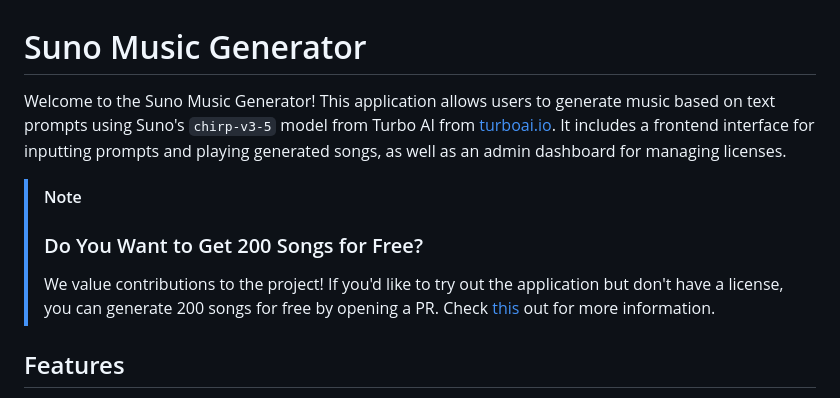
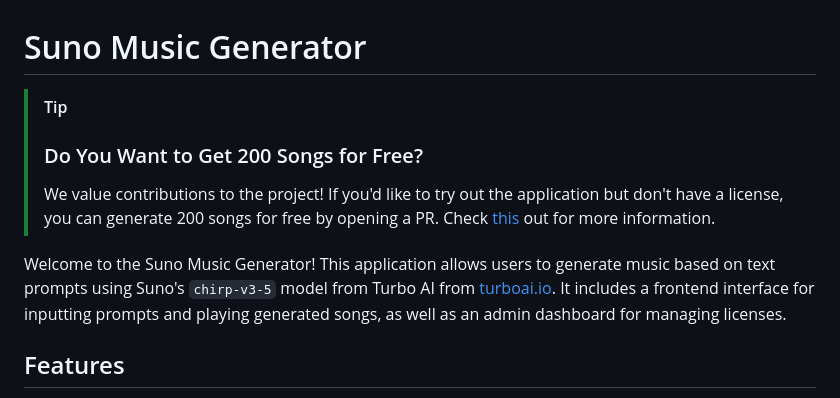
Before and after one commit to ZigaoWang/suno-ai-song, a Markdown page: README.md, the part around the change. GitHub-like rendering.

```diff
--- a/README.md
+++ b/README.md
@@ -1,10 +1,10 @@
 # Suno Music Generator
 
-Welcome to the Suno Music Generator! This application allows users to generate music based on text prompts using Suno's `chirp-v3-5` model from Turbo AI from [turboai.io](https://turboai.io). It includes a frontend interface for inputting prompts and playing generated songs, as well as an admin dashboard for managing licenses.
-
-> [!NOTE]
+> [!TIP]
 > ### Do You Want to Get 200 Songs for Free?
 > We value contributions to the project! If you'd like to try out the application but don't have a license, you can generate 200 songs for free by opening a PR. Check [this](LICENSE_REQUESTS_INSTRUCTIONS.md) out for more information.
+
+Welcome to the Suno Music Generator! This application allows users to generate music based on text prompts using Suno's `chirp-v3-5` model from Turbo AI from [turboai.io](https://turboai.io). It includes a frontend interface for inputting prompts and playing generated songs, as well as an admin dashboard for managing licenses.
 
 ## Features
 
```
